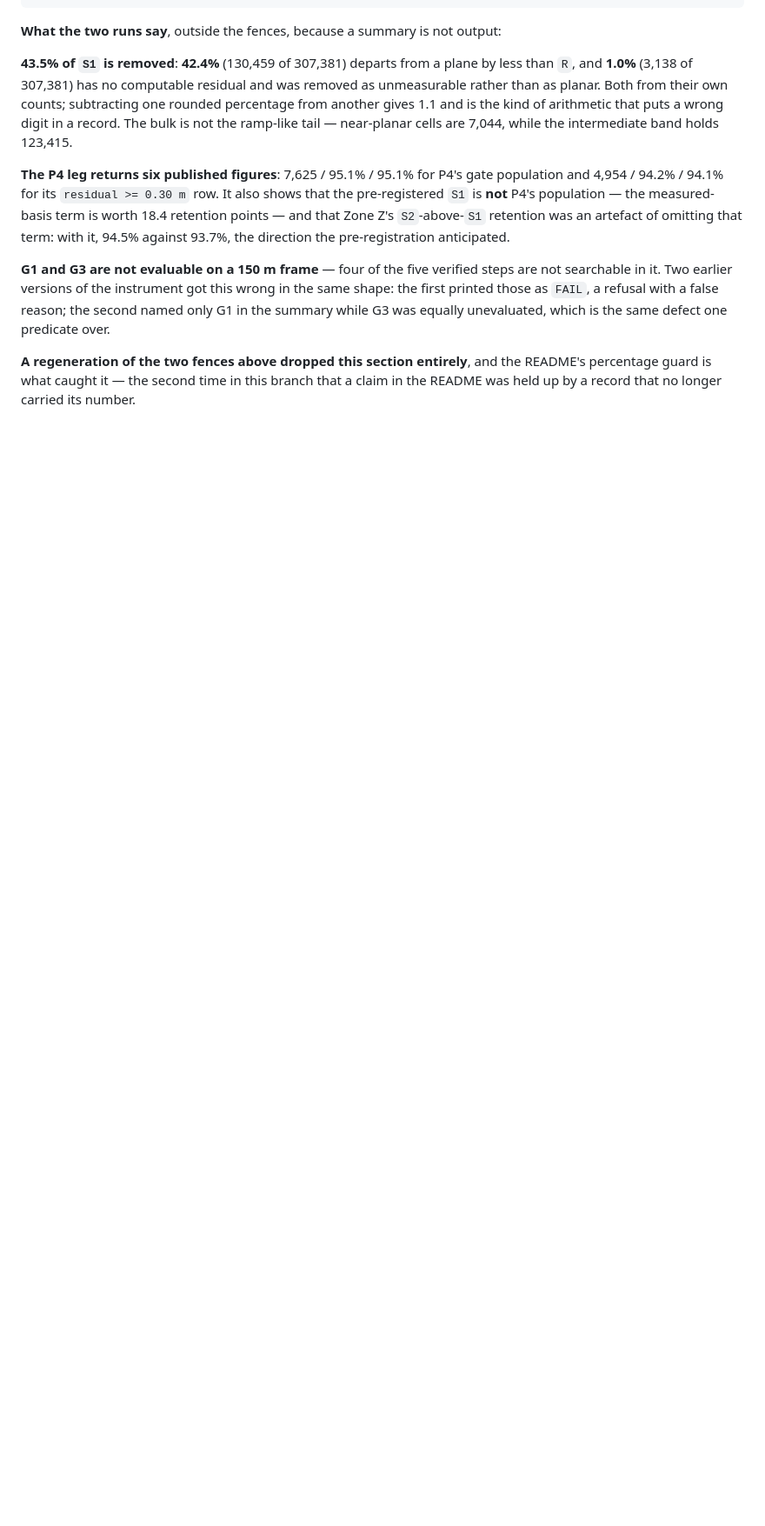
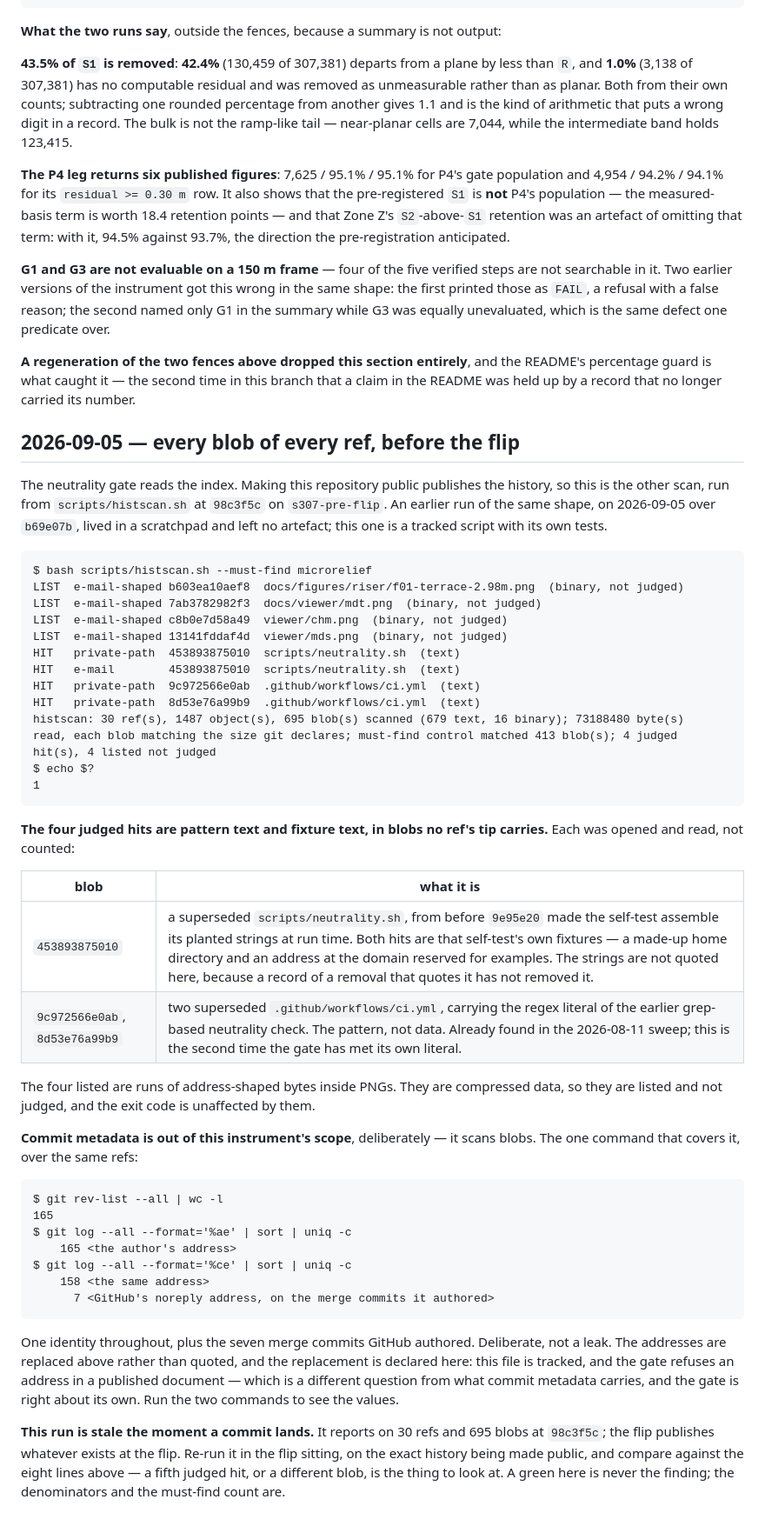
Before and after one commit to joaomanuelsrodrigues/lidar-microrelief, a Markdown page: docs/live-smoke.md, the part around the change. Shown at 87% size. Drawn GitHub-style; blank space fills up the shorter version.

Commit message:
docs(live-smoke): the pre-flip history scan, its four hits read rather than counted
695 blobs over 30 refs at 98c3f5c, 73,188,480 bytes read with every blob matching
the size git declares, must-find control matching 413 blobs. Four judged hits, each
opened: a superseded copy of the neutrality gate from before its self-test stopped
writing planted strings whole, and two superseded copies of ci.yml carrying the
regex literal of the earlier grep-based check. Pattern text and fixture text, in
blobs no ref's tip carries. Four more are address-shaped runs of bytes inside PNGs,
listed and not judged.

Commit metadata is out of the script's scope by design, so the one command that
covers it is recorded beside the scan: 165 commits, one author identity throughout,
plus the seven merges GitHub authored.

The addresses are redacted in that block and the redaction is declared. The gate
refuses an address in a published document and fired on my first draft of this
entry, which had pasted them in -- a different question from what commit metadata
carries, and the gate is right about its own.

The run is stale the moment a commit lands: it is re-run in the flip sitting, on the
exact history being made public, and compared against the eight lines here.

[T-E6y] [s307]

Co-Authored-By: Claude Opus 5 <noreply@anthropic.com>
Claude-Session: https://claude.ai/code/session_01Q3a7GU4aVEG7Ac7vFCDPdX

````diff
--- a/docs/live-smoke.md
+++ b/docs/live-smoke.md
@@ -2301,3 +2301,63 @@ summary while G3 was equally unevaluated, which is the same defect one predicate
 **A regeneration of the two fences above dropped this section entirely**, and the README's
 percentage guard is what caught it — the second time in this branch that a claim in the README
 was held up by a record that no longer carried its number.
+
+## 2026-09-05 — every blob of every ref, before the flip
+
+The neutrality gate reads the index. Making this repository public publishes the history, so this
+is the other scan, run from `scripts/histscan.sh` at `98c3f5c` on `s307-pre-flip`. An earlier run
+of the same shape, on 2026-09-05 over `b69e07b`, lived in a scratchpad and left no artefact; this
+one is a tracked script with its own tests.
+
+```
+$ bash scripts/histscan.sh --must-find microrelief
+LIST  e-mail-shaped b603ea10aef8  docs/figures/riser/f01-terrace-2.98m.png  (binary, not judged)
+LIST  e-mail-shaped 7ab3782982f3  docs/viewer/mdt.png  (binary, not judged)
+LIST  e-mail-shaped c8b0e7d58a49  viewer/chm.png  (binary, not judged)
+LIST  e-mail-shaped 13141fddaf4d  viewer/mds.png  (binary, not judged)
+HIT   private-path  453893875010  scripts/neutrality.sh  (text)
+HIT   e-mail        453893875010  scripts/neutrality.sh  (text)
+HIT   private-path  9c972566e0ab  .github/workflows/ci.yml  (text)
+HIT   private-path  8d53e76a99b9  .github/workflows/ci.yml  (text)
+histscan: 30 ref(s), 1487 object(s), 695 blob(s) scanned (679 text, 16 binary); 73188480 byte(s)
+read, each blob matching the size git declares; must-find control matched 413 blob(s); 4 judged
+hit(s), 4 listed not judged
+$ echo $?
+1
+```
+
+**The four judged hits are pattern text and fixture text, in blobs no ref's tip carries.** Each
+was opened and read, not counted:
+
+| blob | what it is |
+| --- | --- |
+| `453893875010` | a superseded `scripts/neutrality.sh`, from before `9e95e20` made the self-test assemble its planted strings at run time. Both hits are that self-test's own fixtures — a made-up home directory and an address at the domain reserved for examples. The strings are not quoted here, because a record of a removal that quotes it has not removed it. |
+| `9c972566e0ab`, `8d53e76a99b9` | two superseded `.github/workflows/ci.yml`, carrying the regex literal of the earlier grep-based neutrality check. The pattern, not data. Already found in the 2026-08-11 sweep; this is the second time the gate has met its own literal. |
+
+The four listed are runs of address-shaped bytes inside PNGs. They are compressed data, so they
+are listed and not judged, and the exit code is unaffected by them.
+
+**Commit metadata is out of this instrument's scope**, deliberately — it scans blobs. The one
+command that covers it, over the same refs:
+
+```
+$ git rev-list --all | wc -l
+165
+$ git log --all --format='%ae' | sort | uniq -c
+    165 <the author's address>
+$ git log --all --format='%ce' | sort | uniq -c
+    158 <the same address>
+      7 <GitHub's noreply address, on the merge commits it authored>
+```
+
+One identity throughout, plus the seven merge commits GitHub authored. Deliberate, not a leak.
+The addresses are replaced above rather than quoted, and the replacement is declared here: this
+file is tracked, and the gate refuses an address in a published document — which is a different
+question from what commit metadata carries, and the gate is right about its own. Run the two
+commands to see the values.
+
+**This run is stale the moment a commit lands.** It reports on 30 refs and 695 blobs at
+`98c3f5c`; the flip publishes whatever exists at the flip. Re-run it in the flip sitting, on the
+exact history being made public, and compare against the eight lines above — a fifth judged hit,
+or a different blob, is the thing to look at. A green here is never the finding; the denominators
+and the must-find count are.
````
